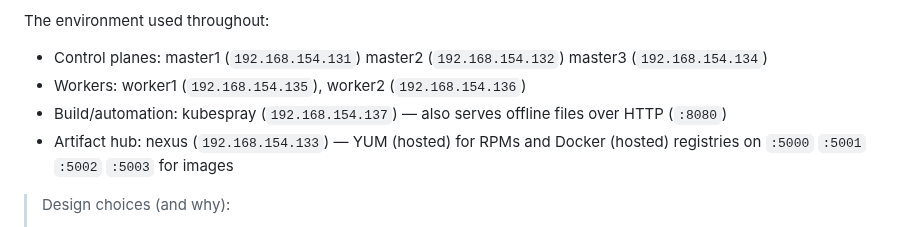
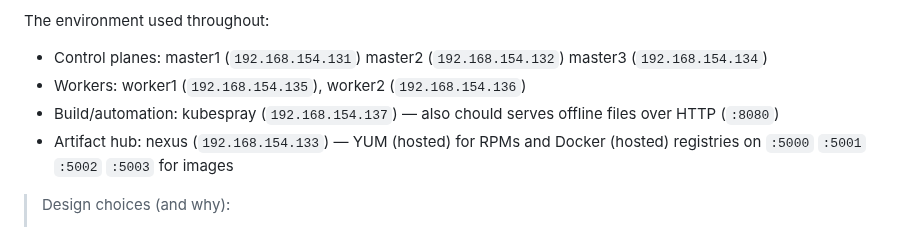
Before and after one commit to A-Soltani255/Kubespray, a Markdown page: Installing-Airgapped-Kubernetes-Cluster-Using-Kubespray.md, the part around the change. GitHub-like rendering.

```diff
--- a/Installing-Airgapped-Kubernetes-Cluster-Using-Kubespray.md
+++ b/Installing-Airgapped-Kubernetes-Cluster-Using-Kubespray.md
@@ -9,7 +9,7 @@ This document documents—end-to-end—how to build and operate a Kubernetes 1.3
 The environment used throughout:
 - Control planes: master1 (`192.168.154.131`) master2 (`192.168.154.132`) master3 (`192.168.154.134`)
 - Workers: worker1 (`192.168.154.135`), worker2 (`192.168.154.136`)
-- Build/automation: kubespray (`192.168.154.137`) — also serves offline files over HTTP (`:8080`)
+- Build/automation: kubespray (`192.168.154.137`) — also chould serves offline files over HTTP (`:8080`)
 - Artifact hub: nexus (`192.168.154.133`) — YUM (hosted) for RPMs and Docker (hosted) registries on `:5000` `:5001` `:5002` `:5003` for images
 
 > Design choices (and why):
```
